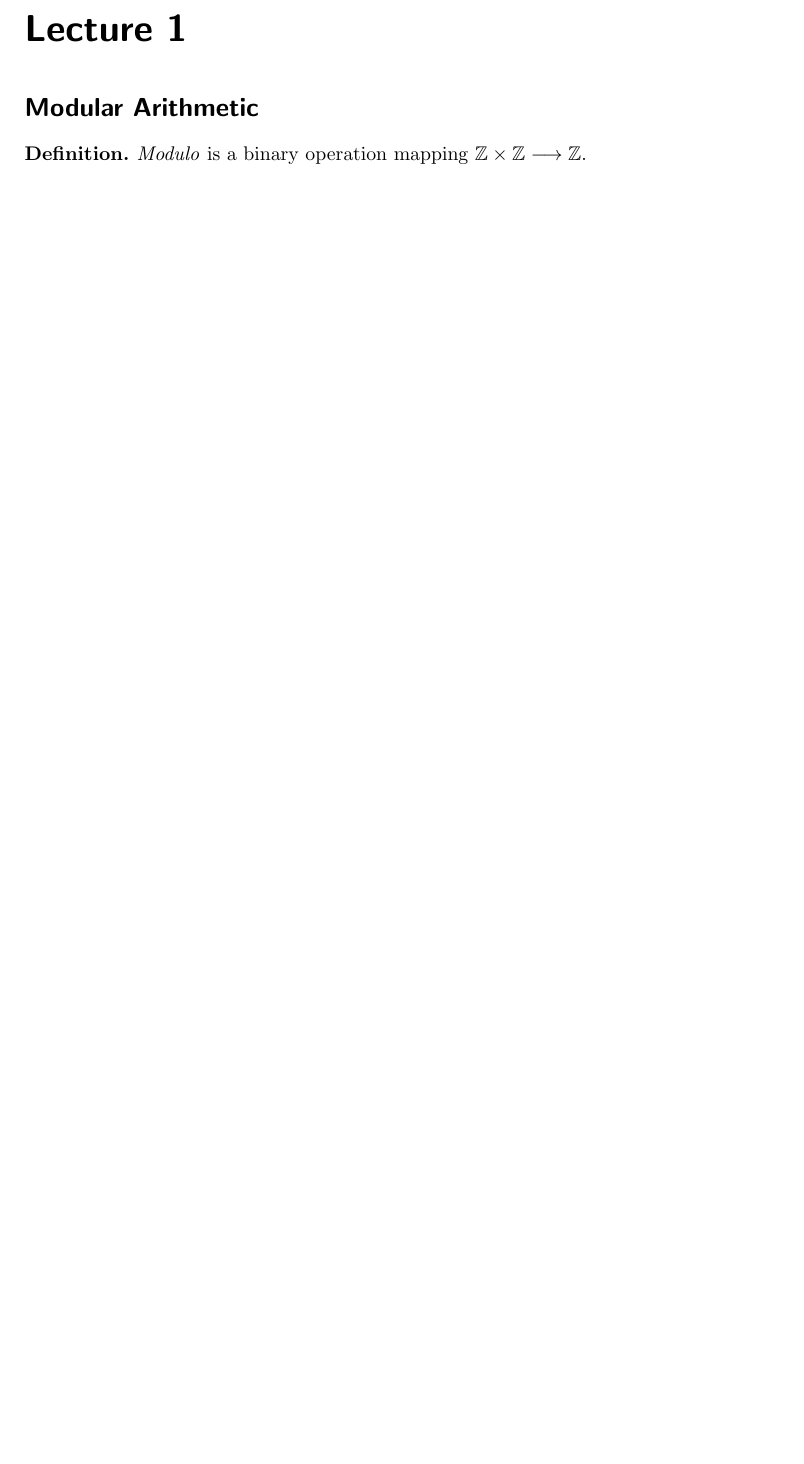
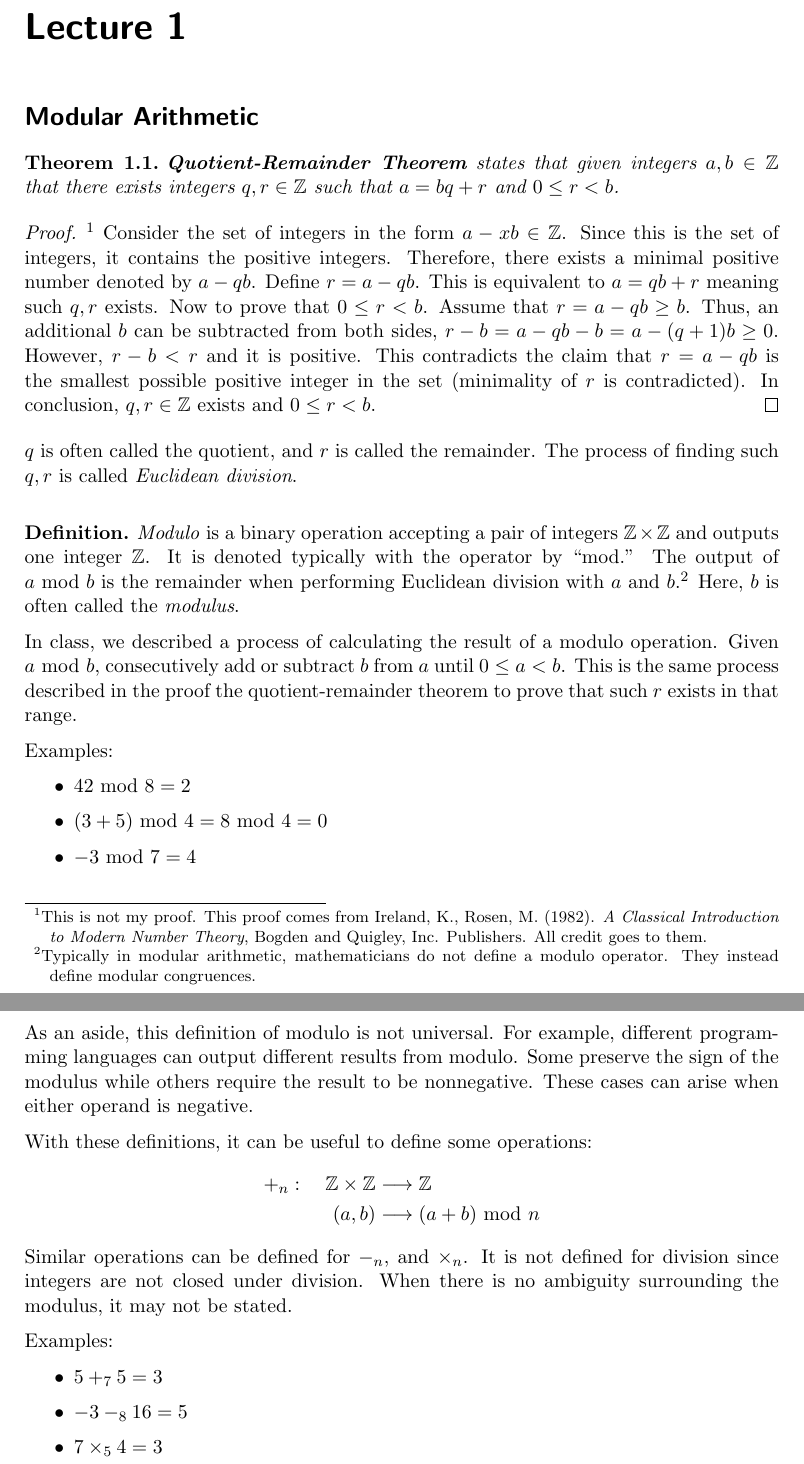
Before and after one commit to JeffreyJiang05/cse150-lecture-notes, a LaTeX document (src/lectures.tex, which reads src/chapters/20230831.tex, src/commands.tex): part of page 3 of 5 before the commit and two parts of pages 3 and 4 of 6 after it, the two joined at a grey line, cut so that both start at the same text, the shorter picture padded with empty space. Compiled offline with pdfLaTeX.

Commit message:
wrote up notes for 20230831

```diff
--- a/src/chapters/20230831.tex
+++ b/src/chapters/20230831.tex
@@ -2,6 +2,50 @@
 
 \section*{Modular Arithmetic}
 
+\begin{theorem}
+    \textbf{Quotient-Remainder Theorem} states that given integers \(a,b\in\mathbb{Z}\) that there exists integers \(q,r\in\mathbb{Z}\) such that \(a=bq+r\) and \(0\le r<b\).
+\end{theorem}
+\begin{proof}
+    \footnote{This is not my proof. This proof comes from Ireland, K., Rosen, M. (1982). \emph{A Classical Introduction to Modern Number Theory}, Bogden and Quigley, Inc.
+    Publishers. All credit goes to them.} Consider the set of integers in the form \(a-xb\in\mathbb{Z}\). Since this is the set of integers, it contains the positive integers.
+    Therefore, there exists a minimal positive number denoted by \(a-qb\). Define \(r=a-qb\). This is equivalent to \(a=qb+r\) meaning such \(q,r\) exists. Now to prove that
+    \(0\le r<b\). Assume that \(r=a-qb\ge b\). Thus, an additional \(b\) can be subtracted from both sides, \(r-b=a-qb-b=a-(q+1)b\ge0\). However, \(r-b<r\) and it is positive.
+    This contradicts the claim that \(r=a-qb\) is the smallest possible positive integer in the set (minimality of \(r\) is contradicted). In conclusion, \(q,r\in\mathbb{Z}\)
+    exists and \(0\le r<b\).
+\end{proof}
+
+\(q\) is often called the quotient, and \(r\) is called the remainder. The process of finding such \(q,r\) is called \emph{Euclidean division}.
+\bigskip
 \begin{definition}
-    \emph{Modulo} is a binary operation mapping \(\mathbb{Z}\times\mathbb{Z}\longrightarrow\mathbb{Z}\).
+    \emph{Modulo} is a binary operation accepting a pair of integers \(\mathbb{Z}\times\mathbb{Z}\) and outputs one integer \(\mathbb{Z}\). It is denoted typically with the
+    operator by ``mod.'' The output of \(a\omod b\) is the remainder when performing Euclidean division with \(a\) and \(b\).\footnote{Typically in modular arithmetic, mathematicians
+    do not define a modulo operator. They instead define modular congruences.} Here, \(b\) is often called the \emph{modulus}.
 \end{definition}
+
+In class, we described a process of calculating the result of a modulo operation. Given \(a\omod b\), consecutively add or subtract \(b\) from \(a\) until \(0\le a<b\).
+This is the same process described in the proof the quotient-remainder theorem to prove that such \(r\) exists in that range.
+
+Examples:
+\begin{itemize}
+    \item \(42 \omod 8=2\)
+    \item \((3+5)\omod 4=8\omod 4=0\)
+    \item \(-3\omod 7=4\)
+\end{itemize}
+
+As an aside, this definition of modulo is not universal. For example, different programming languages can output different results from modulo. Some preserve the sign of the modulus
+while others require the result to be nonnegative. These cases can arise when either operand is negative.
+
+With these definitions, it can be useful to define some operations:
+\[\begin{aligned}
+    +_n:\quad\mathbb{Z}\times\mathbb{Z}&\longrightarrow\mathbb{Z}\\
+                                 (a,b) &\longrightarrow (a+b)\omod n
+\end{aligned}\]
+Similar operations can be defined for \(-_n\), and \(\times_n\). It is not defined for division since integers are not closed under division. When there is no ambiguity surrounding the modulus,
+it may not be stated.
+
+Examples:
+\begin{itemize}
+    \item \(5+_7 5=3\)
+    \item \(-3-_8 16=5\)
+    \item \(7\times_5 4=3\)
+\end{itemize}
--- a/src/commands.tex
+++ b/src/commands.tex
@@ -1,6 +1,7 @@
 \newcommand{\set}{\{\}}
 \newcommand{\setbuild}[2]{#1\mid#2}
 \newcommand{\modcong}[3]{#1\equiv#2\pmod{#3}}
+\newcommand{\omod}{\text{ mod }}
 
 \newcommand{\lecturechapter}{
     \chapter*{Lecture \arabic{lecturenum}}
--- a/src/lectures.tex
+++ b/src/lectures.tex
@@ -6,6 +6,7 @@
 \usepackage{graphicx}
 \usepackage{float}
 \usepackage[english]{babel}
+\usepackage[skip=6pt, indent=0pt]{parskip}
 
 % useful mathematical commands
 \input{commands}
```
Also changed, not shown: 1 other file.
